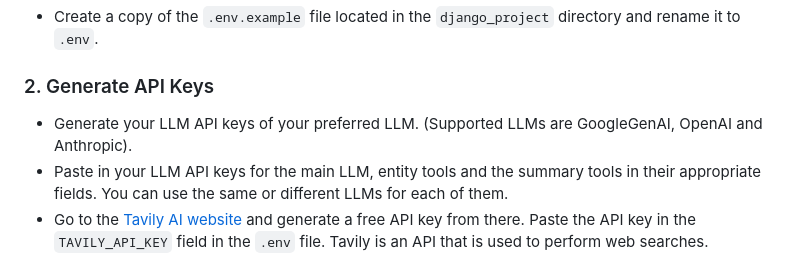
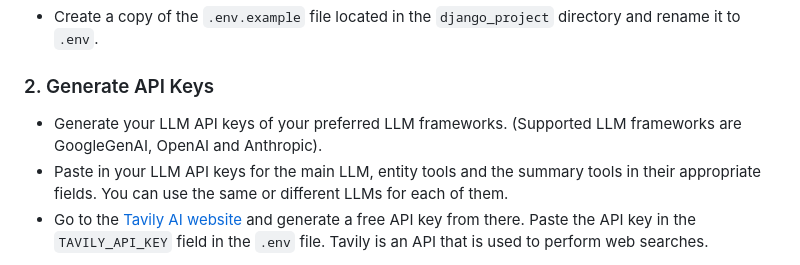
Before and after one commit to saumitrasapre/dtxplus-chatbot, a Markdown page: README.md, the part around the change. Drawn GitHub-style.

```diff
--- a/README.md
+++ b/README.md
@@ -4,7 +4,7 @@
 ### 1. Creating a `.env` file
 - Create a copy of the `.env.example` file located in the `django_project` directory and rename it to `.env`.
 ### 2. Generate API Keys
-- Generate your LLM API keys of your preferred LLM. (Supported LLMs are GoogleGenAI, OpenAI and Anthropic).
+- Generate your LLM API keys of your preferred LLM frameworks. (Supported LLM frameworks are GoogleGenAI, OpenAI and Anthropic).
 - Paste in your LLM API keys for the main LLM, entity tools and the summary tools in their appropriate fields. You can use the same or different LLMs for each of them.
 - Go to the [Tavily AI website](https://tavily.com/) and generate a free API key from there. Paste the API key in the `TAVILY_API_KEY` field in the `.env` file. Tavily is an API that is used to perform web searches.
 ### 2. Creating a database
```
